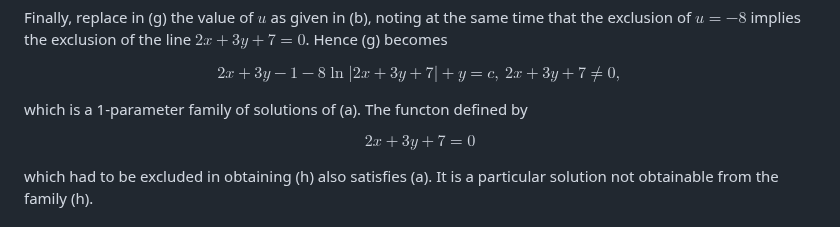
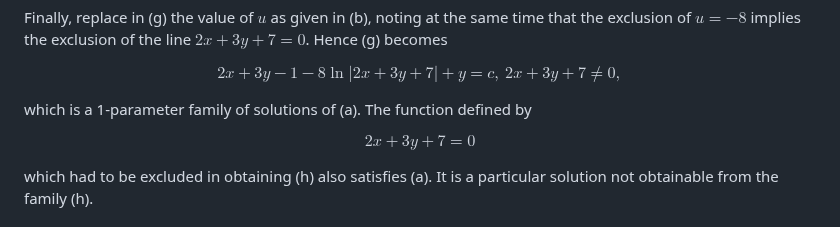
Before and after one commit to jhobbs/mathnotes, a Markdown page: ode/lesson 8 - differential equations with linear coefficients.md, the part around the change. Drawn GitHub-style.

```diff
--- a/ode/lesson 8 - differential equations with linear coefficients.md
+++ b/ode/lesson 8 - differential equations with linear coefficients.md
@@ -112,7 +112,7 @@ Finally, replace in (g) the value of $u$ as given in (b), noting at the same tim
 
 $$ \tag{h} 2x +3y -1 -8\ln{|2x+3y+7|}+y=c,~2x+3y+7\neq0, $$
 
-which is a 1-parameter family of solutions of (a). The functon defined by
+which is a 1-parameter family of solutions of (a). The function defined by
 
 $$ \tag{i} 2x + 3y + 7 = 0 $$
 
```
